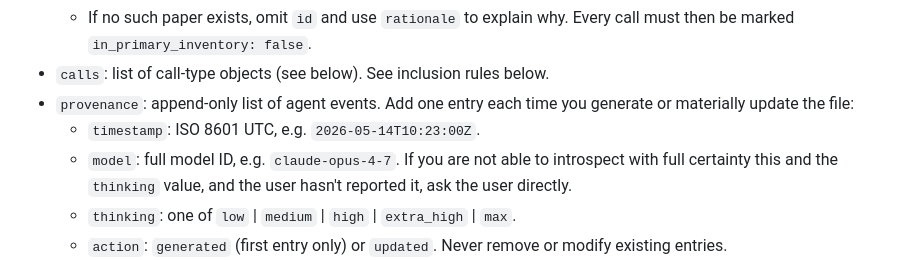
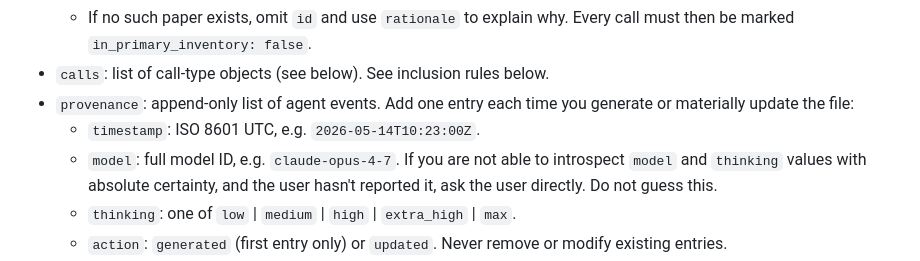
Before and after one commit to emmanuelchemla/all_repertoires, a Markdown page: repertoires/SKILL.md, the part around the change. Rendered like a GitHub page.

Commit message:
Clarify provenance introspection guidance

```diff
--- a/repertoires/SKILL.md
+++ b/repertoires/SKILL.md
@@ -26,7 +26,7 @@ The goal of this skill is to create a file with a comprehensive wild vocal reper
 - `calls`: list of call-type objects (see below). See inclusion rules below.
 - `provenance`: append-only list of agent events. Add one entry each time you generate or materially update the file:
   - `timestamp`: ISO 8601 UTC, e.g. `2026-05-14T10:23:00Z`.
-  - `model`: full model ID, e.g. `claude-opus-4-7`. If you are not able to introspect with full certainty this and the `thinking` value, and the user hasn't reported it, ask the user directly.
+  - `model`: full model ID, e.g. `claude-opus-4-7`. If you are not able to introspect `model` and `thinking` values with absolute certainty, and the user hasn't reported it, ask the user directly. Do not guess this.
   - `thinking`: one of `low` | `medium` | `high` | `extra_high` | `max`.
   - `action`: `generated` (first entry only) or `updated`.
   Never remove or modify existing entries.
```
